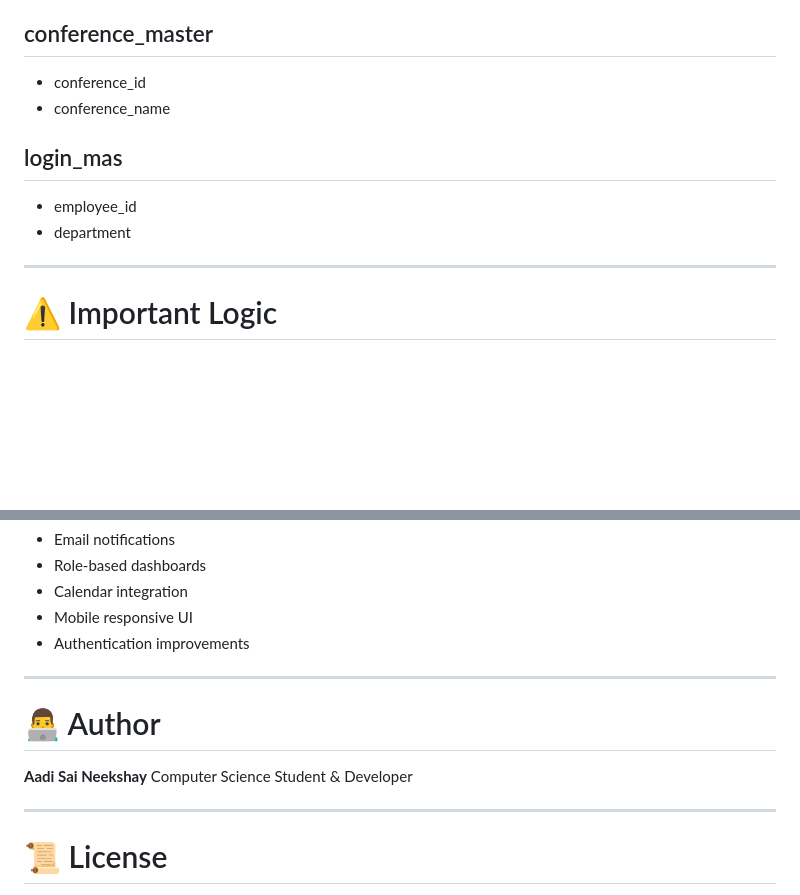
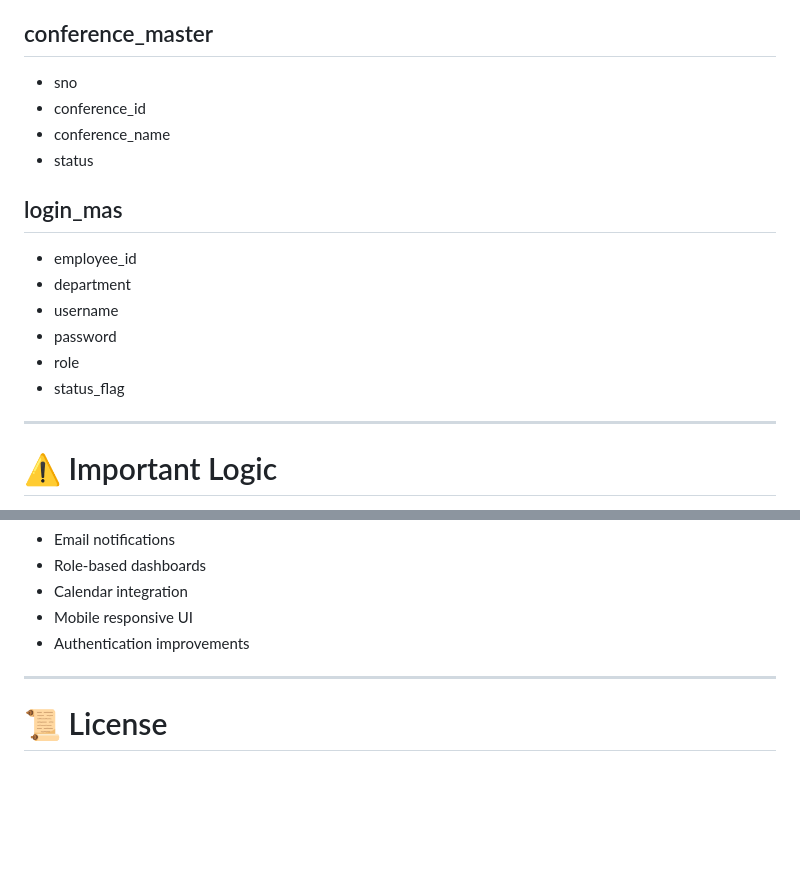
Before and after one commit to bu3744414-alt/conference, a Markdown page: Readme.md, 2 parts joined by grey strips. GitHub-like rendering; blank space fills up the shorter version.

```diff
--- a/Readme.md
+++ b/Readme.md
@@ -123,13 +123,19 @@ http://127.0.0.1:5000
 
 ## conference_master
 
+* sno
 * conference_id
 * conference_name
+* status
 
 ## login_mas
 
 * employee_id
 * department
+* username
+* password
+* role
+* status_flag
 
 ---
 
@@ -194,13 +200,6 @@ Ensures overlapping bookings are prevented.
 
 ---
 
-# 👨‍💻 Author
-
-**Aadi Sai Neekshay**
-Computer Science Student & Developer
-
----
-
 # 📜 License
 
 This project is for academic and learning purposes.
```
